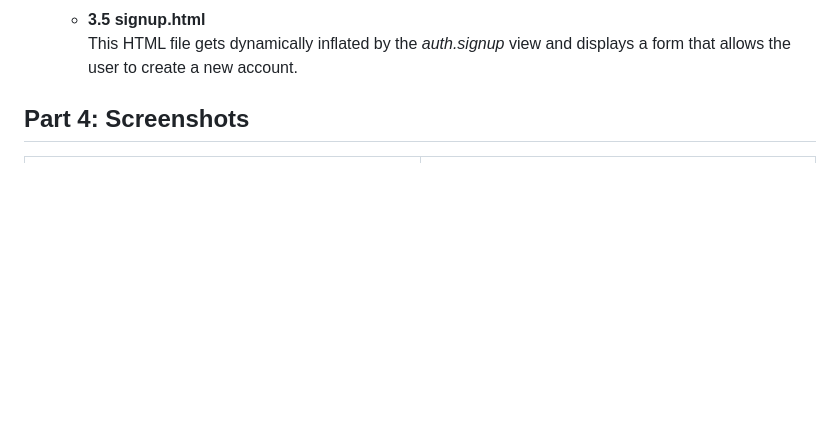
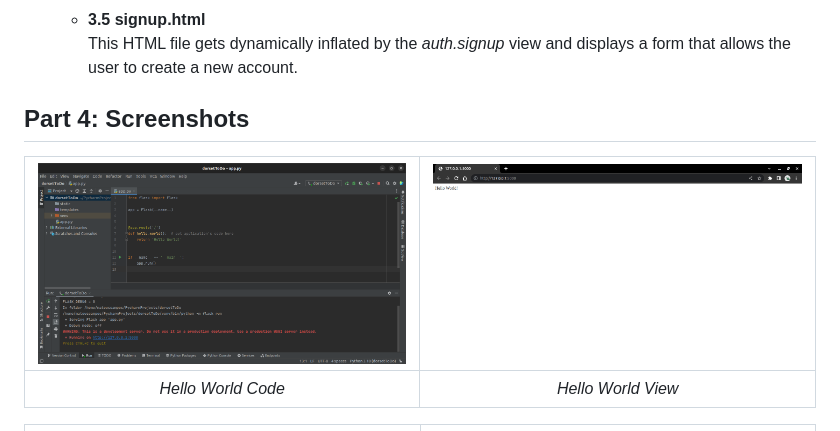
Before and after one commit to mateusfonseca/dorsetToDo, a Markdown page: README.md, the part around the change. Drawn GitHub-style; pictures changed too: screenshots/hello-world-code.png (added), screenshots/hello-world-view.png (added); blank space fills up the shorter version.

Commit message:
Added Hello World screenshots to README.

```diff
--- a/README.md
+++ b/README.md
@@ -147,6 +147,10 @@ This project was developed based on the web framework Flask and its MVT design p
 
 ## Part 4: Screenshots
 
+| ![hello-world-code.png](screenshots/hello-world-code.png) | ![hello-world-view.png](screenshots/hello-world-view.png) |
+| :-: | :-: |
+| *Hello World Code* | *Hello World View* |
+
 | ![home-out.png](screenshots/home-out.png) | ![home-in.png](screenshots/home-in.png) |
 | :-: | :-: |
 | *Home Out* | *Home In* |
```
